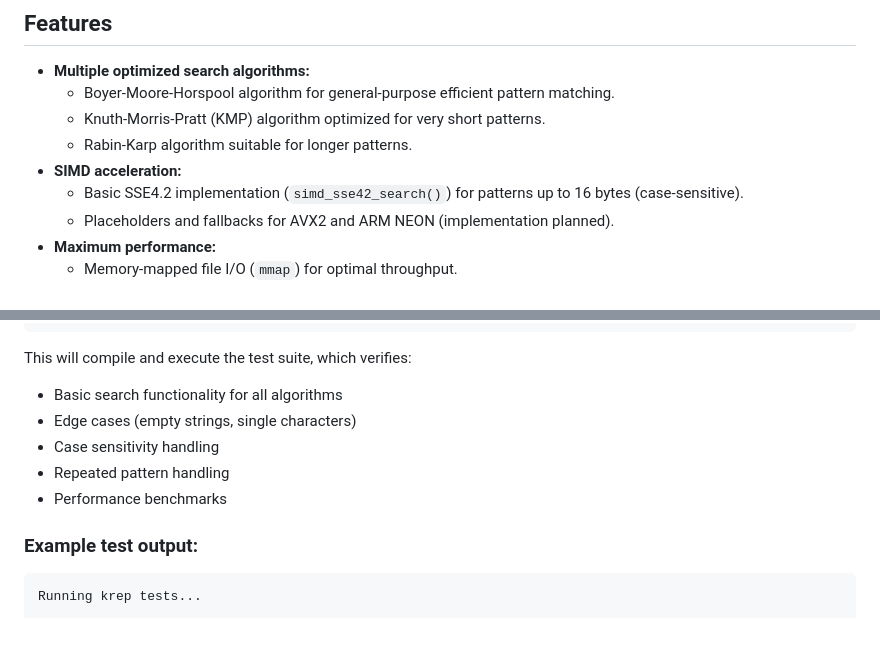
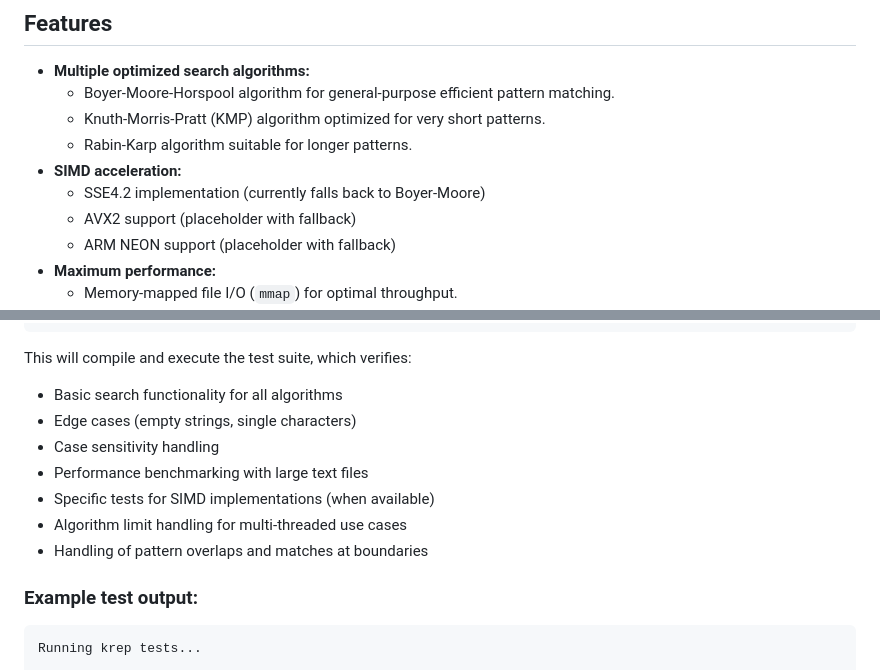
Before and after one commit to ashllll/log_hightlight_krep, a Markdown page: README.md, 2 parts joined by grey strips. GitHub-like rendering; blank space fills up the shorter version.

```diff
--- a/README.md
+++ b/README.md
@@ -18,8 +18,9 @@ https://dev.to/daviducolo/introducing-krep-building-a-high-performance-string-se
   - Knuth-Morris-Pratt (KMP) algorithm optimized for very short patterns.
   - Rabin-Karp algorithm suitable for longer patterns.
 - **SIMD acceleration:**
-  - Basic SSE4.2 implementation (`simd_sse42_search()`) for patterns up to 16 bytes (case-sensitive).
-  - Placeholders and fallbacks for AVX2 and ARM NEON (implementation planned).
+  - SSE4.2 implementation (currently falls back to Boyer-Moore)
+  - AVX2 support (placeholder with fallback)
+  - ARM NEON support (placeholder with fallback)
 - **Maximum performance:**
   - Memory-mapped file I/O (`mmap`) for optimal throughput.
   - Multi-threaded parallel search for large files (adaptive thread count).
@@ -134,8 +135,10 @@ This will compile and execute the test suite, which verifies:
 - Basic search functionality for all algorithms
 - Edge cases (empty strings, single characters)
 - Case sensitivity handling
-- Repeated pattern handling
-- Performance benchmarks
+- Performance benchmarking with large text files
+- Specific tests for SIMD implementations (when available)
+- Algorithm limit handling for multi-threaded use cases
+- Handling of pattern overlaps and matches at boundaries
 
 ### Example test output:
 
```
